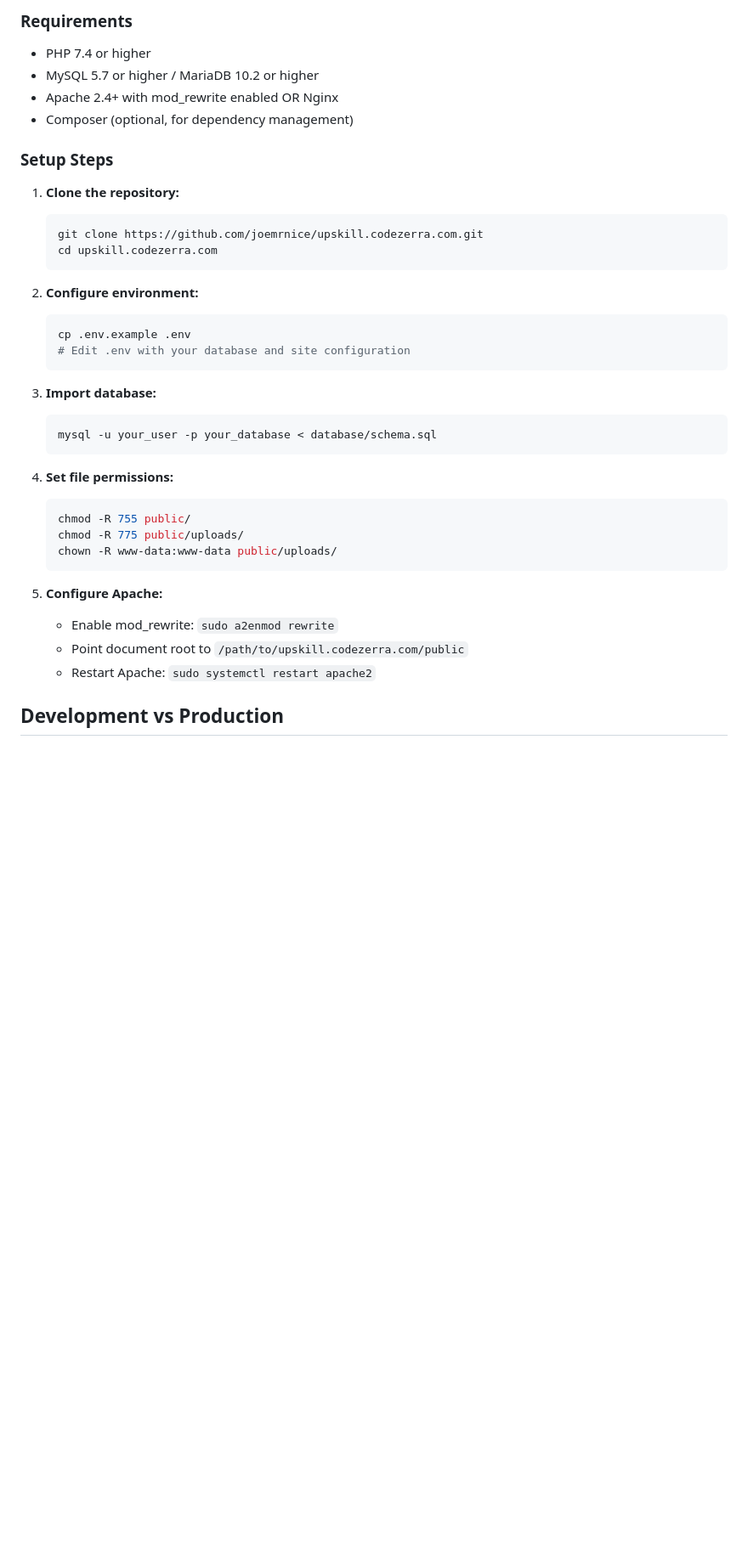
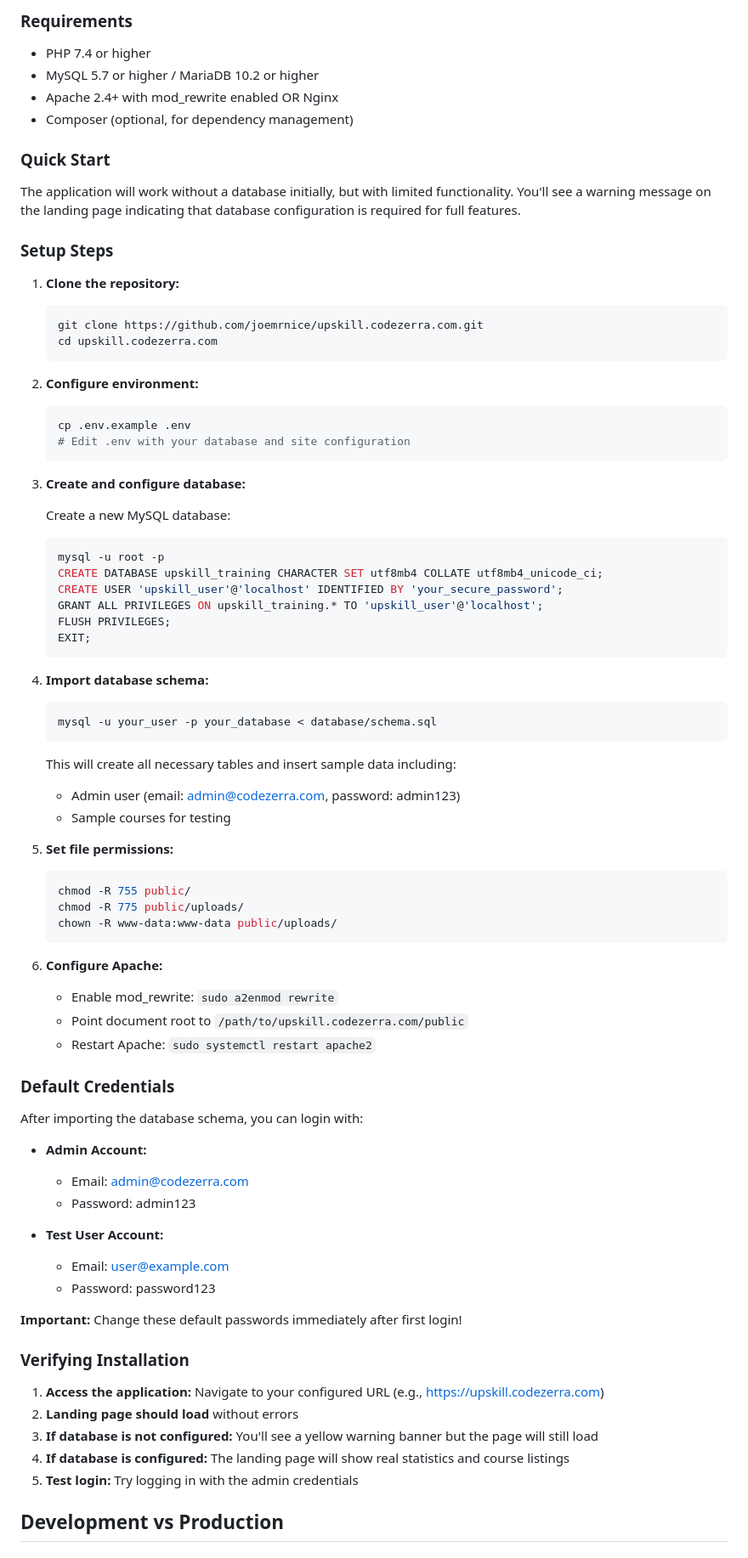
Before and after one commit to joemrnice/upskill.codezerra.com, a Markdown page: README.md, the part around one of its changes. Shown at 85% size. GitHub-like rendering; blank space fills up the shorter version.

Commit message:
Update README with comprehensive setup and troubleshooting guide
Co-authored-by: joemrnice <148826159+joemrnice@users.noreply.github.com>

````diff
--- a/README.md
+++ b/README.md
@@ -189,6 +189,10 @@ mysql -h YOUR_MYSQL_HOSTNAME -u YOUR_USERNAME -p YOUR_DATABASE_NAME < database/s
 - Apache 2.4+ with mod_rewrite enabled OR Nginx
 - Composer (optional, for dependency management)
 
+### Quick Start
+
+The application will work without a database initially, but with limited functionality. You'll see a warning message on the landing page indicating that database configuration is required for full features.
+
 ### Setup Steps
 
 1. **Clone the repository:**
@@ -203,22 +207,60 @@ mysql -h YOUR_MYSQL_HOSTNAME -u YOUR_USERNAME -p YOUR_DATABASE_NAME < database/s
    # Edit .env with your database and site configuration
    ```
 
-3. **Import database:**
+3. **Create and configure database:**
+
+   Create a new MySQL database:
+   ```bash
+   mysql -u root -p
+   CREATE DATABASE upskill_training CHARACTER SET utf8mb4 COLLATE utf8mb4_unicode_ci;
+   CREATE USER 'upskill_user'@'localhost' IDENTIFIED BY 'your_secure_password';
+   GRANT ALL PRIVILEGES ON upskill_training.* TO 'upskill_user'@'localhost';
+   FLUSH PRIVILEGES;
+   EXIT;
+   ```
+
+4. **Import database schema:**
    ```bash
    mysql -u your_user -p your_database < database/schema.sql
    ```
 
-4. **Set file permissions:**
+   This will create all necessary tables and insert sample data including:
+   - Admin user (email: admin@codezerra.com, password: admin123)
+   - Sample courses for testing
+
+5. **Set file permissions:**
    ```bash
    chmod -R 755 public/
    chmod -R 775 public/uploads/
    chown -R www-data:www-data public/uploads/
    ```
 
-5. **Configure Apache:**
+6. **Configure Apache:**
    - Enable mod_rewrite: `sudo a2enmod rewrite`
    - Point document root to `/path/to/upskill.codezerra.com/public`
    - Restart Apache: `sudo systemctl restart apache2`
+
+### Default Credentials
+
+After importing the database schema, you can login with:
+
+- **Admin Account:**
+  - Email: admin@codezerra.com
+  - Password: admin123
+
+- **Test User Account:**
+  - Email: user@example.com
+  - Password: password123
+
+**Important:** Change these default passwords immediately after first login!
+
+### Verifying Installation
+
+1. **Access the application:** Navigate to your configured URL (e.g., https://upskill.codezerra.com)
+2. **Landing page should load** without errors
+3. **If database is not configured:** You'll see a yellow warning banner but the page will still load
+4. **If database is configured:** The landing page will show real statistics and course listings
+5. **Test login:** Try logging in with the admin credentials
 
 ## Development vs Production
 
````
Also changed, not shown: other parts of README.md (+32 -0 lines).
